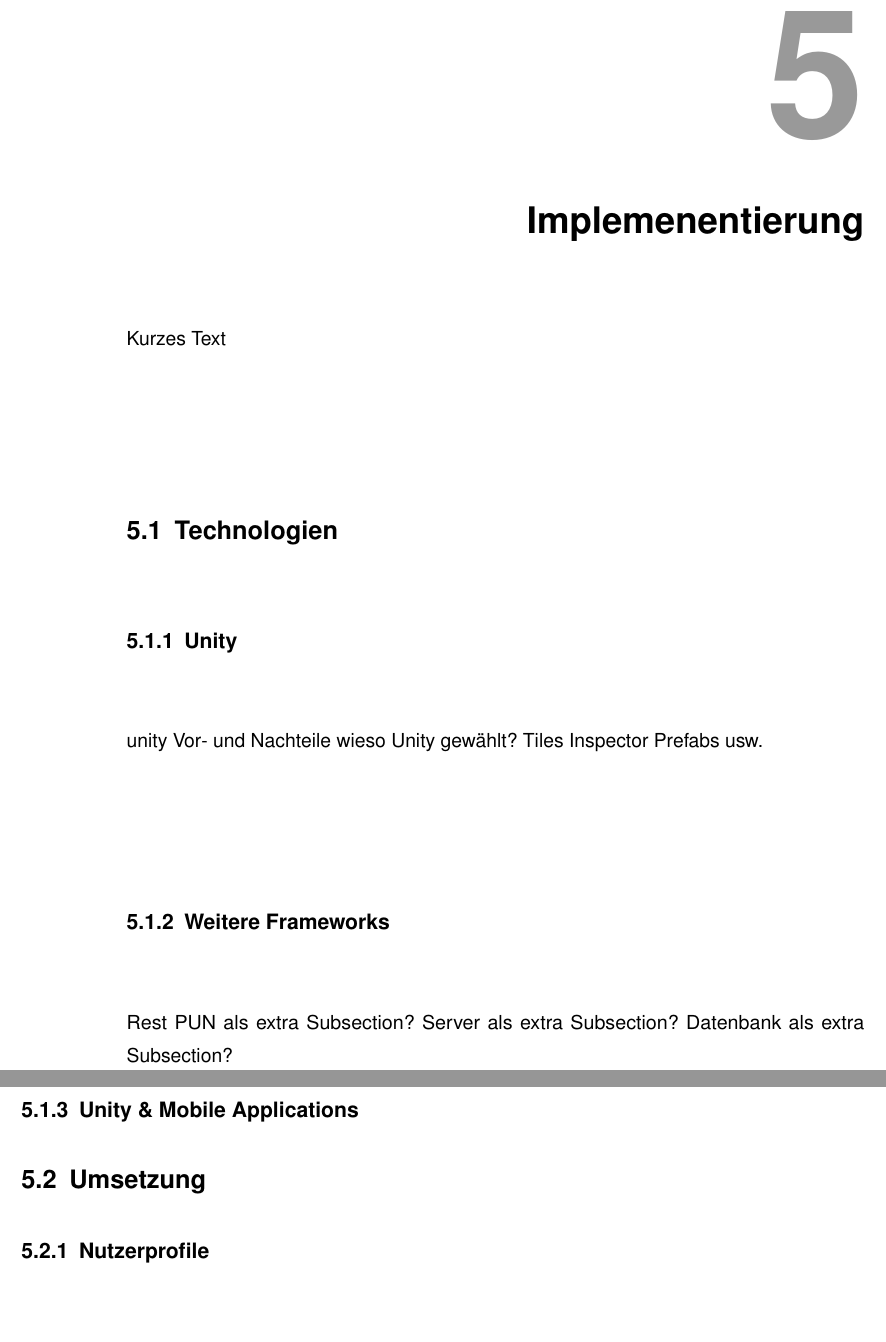
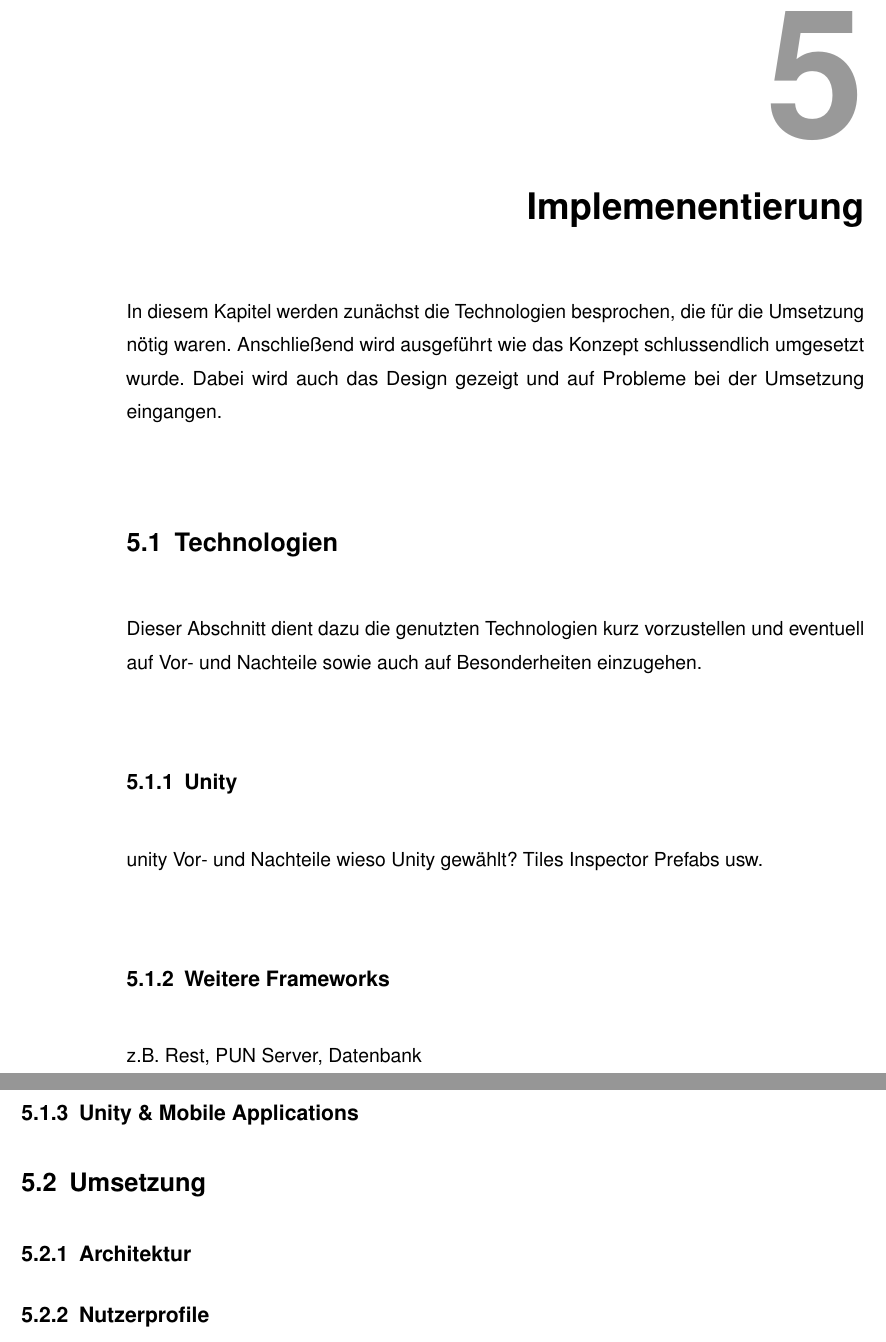
Before and after one commit to cqo91/Amoba_Doc, a LaTeX thesis (latex/document.tex, which reads latex/implementierung.tex): two parts of pages 18 and 19 of 23, joined at a grey line, cut so that both start at the same text, the shorter picture padded with empty space. Compiled offline with pdfLaTeX.

Commit message:
Changes from papeeria

```diff
--- a/latex/implementierung.tex
+++ b/latex/implementierung.tex
@@ -1,10 +1,11 @@
 \chapter{Implemenentierung}
 \label{cha:implementierung}
-Kurzes Text
+In diesem Kapitel werden zunächst die Technologien besprochen, die für die Umsetzung nötig waren. Anschließend wird ausgeführt wie das Konzept schlussendlich umgesetzt wurde. Dabei wird auch das Design gezeigt und auf Probleme bei der Umsetzung eingangen.
 
 % Abschnitt: Technologien
 \section{Technologien}
 \label{sec:grundlagen:technologien}
+Dieser Abschnitt dient dazu die genutzten Technologien kurz vorzustellen und eventuell auf Vor- und Nachteile sowie auch auf Besonderheiten einzugehen.
 
 \subsection{Unity}
 \label{subsec:grundlagen:technologien:unity}
@@ -18,16 +19,16 @@ usw.
 
 \subsection{Weitere Frameworks}
 \label{subsec:implementierung:technologien:frameworks}
-Rest
-PUN als extra Subsection?
-Server als extra Subsection?
-Datenbank als extra Subsection?
+z.B. Rest, PUN Server, Datenbank
 
 \subsection{Unity \& Mobile Applications}
 \label{subsec:implementierung:technologien:mobile}
 
 \section{Umsetzung}
 \label{sec:grundlagen:umsetzung}
+
+\subsection{Architektur}
+\label{subsec:implementierung:umsetung:architektur}
 
 \subsection{Nutzerprofile}
 \label{subsec:implementierung:umsetzung:nutzerprofile}
```
Also changed, not shown: latex/anforderungen.tex (+0 -2 lines).
